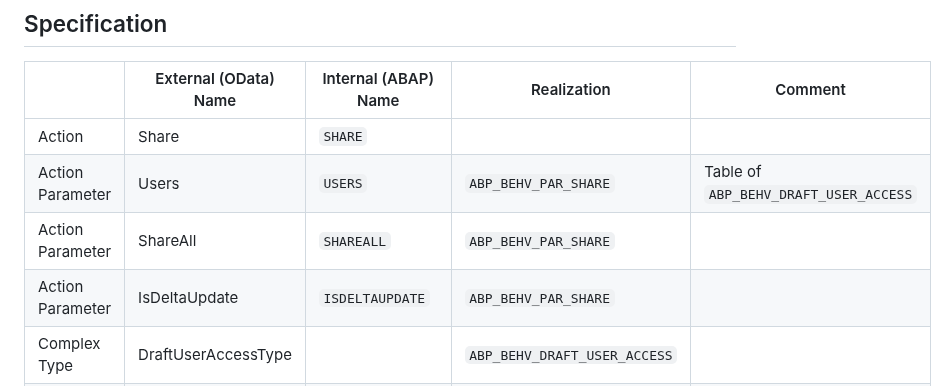
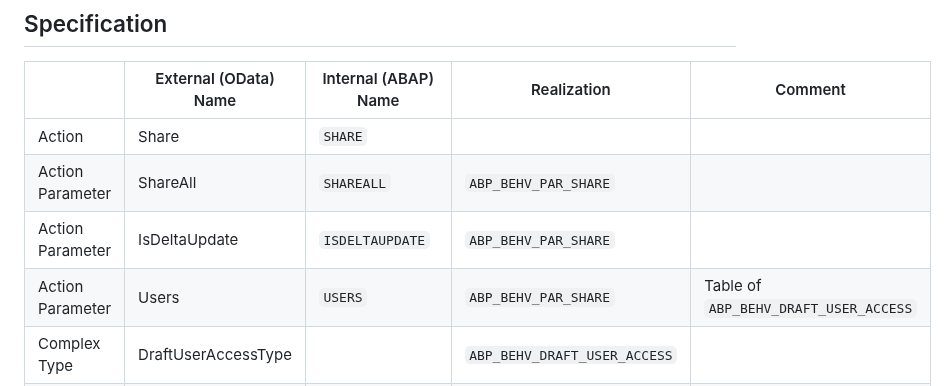
Before and after one commit to SAP/odata-vocabularies, a Markdown page: docs/share-action.md, the part around the change. Drawn GitHub-style.

Commit message:
Change order of props

```diff
--- a/docs/share-action.md
+++ b/docs/share-action.md
@@ -5,9 +5,9 @@
 ||External (OData) Name|Internal (ABAP) Name|Realization|Comment|
 |---|---|---|---|---|
 |Action|Share|`SHARE`| ||
-|Action Parameter|Users|`USERS`|`ABP_BEHV_PAR_SHARE`|Table of `ABP_BEHV_DRAFT_USER_ACCESS`|
 |Action Parameter|ShareAll|`SHAREALL`|`ABP_BEHV_PAR_SHARE`||
 |Action Parameter|IsDeltaUpdate|`ISDELTAUPDATE`|`ABP_BEHV_PAR_SHARE`||
+|Action Parameter|Users|`USERS`|`ABP_BEHV_PAR_SHARE`|Table of `ABP_BEHV_DRAFT_USER_ACCESS`|
 |Complex Type|DraftUserAccessType||`ABP_BEHV_DRAFT_USER_ACCESS`||
 |Complex Type Property|UserID|`USERID`|||
 |Complex Type Property|UserAccessRole|`USERACCESSROLE`|||
```
